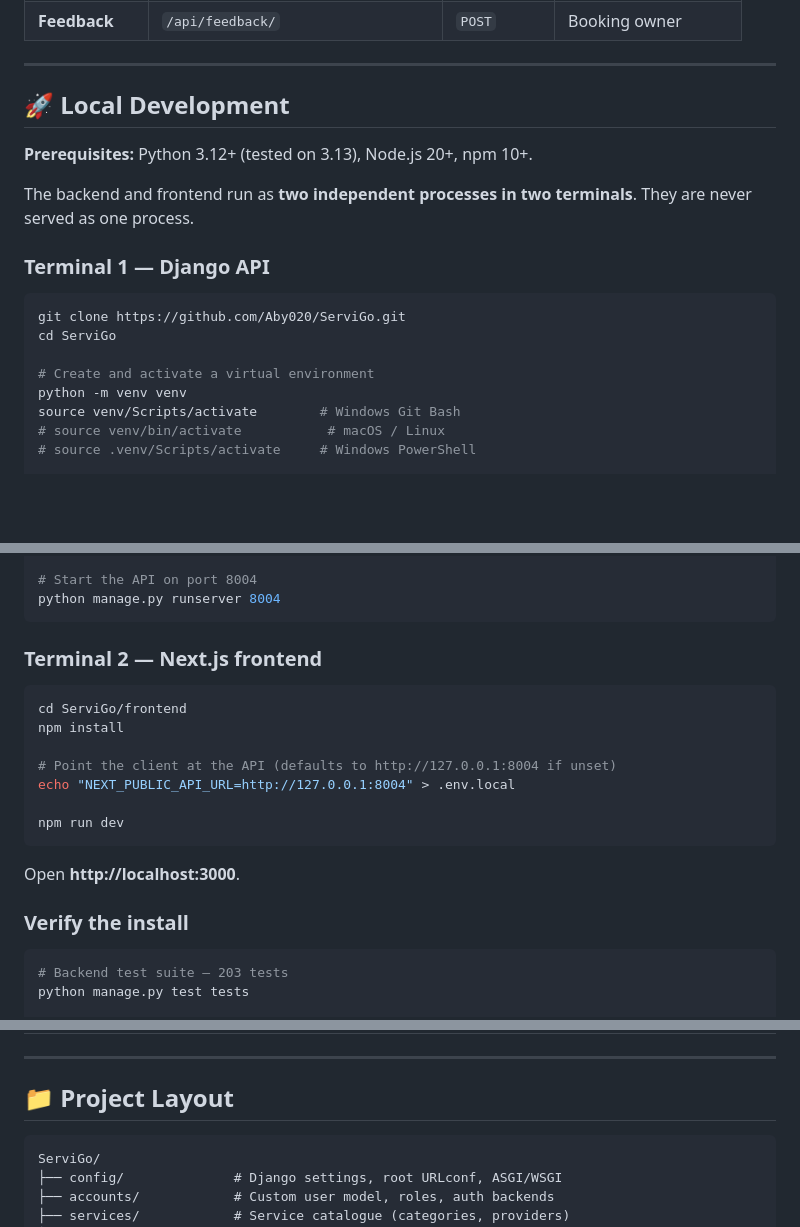
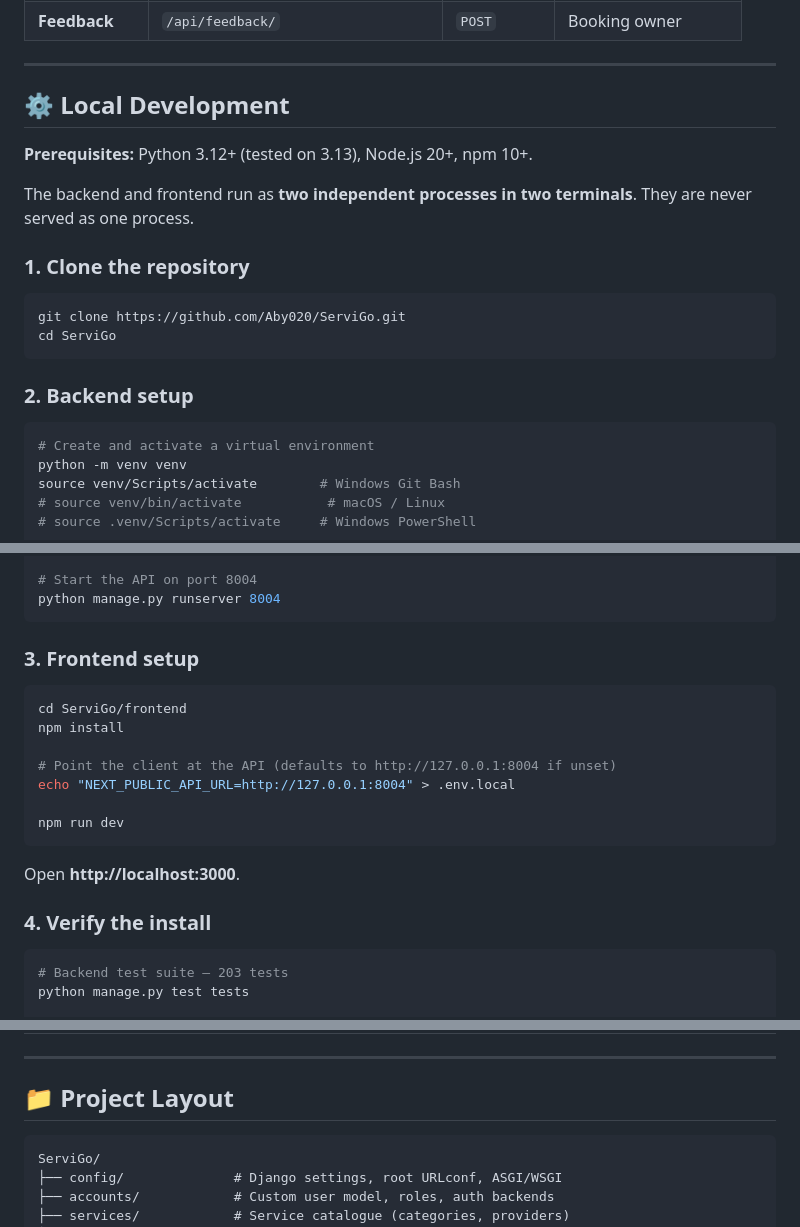
Before and after one commit to Aby020/ServiGo, a Markdown page: README.md, 3 parts joined by grey strips. Rendered like a GitHub page; blank space fills up the shorter version.

````diff
--- a/README.md
+++ b/README.md
@@ -338,18 +374,23 @@ All endpoints are namespaced under `/api/` and documented live via `drf-spectacu
 
 ---
 
-## 🚀 Local Development
+## ⚙️ Local Development
 
 **Prerequisites:** Python 3.12+ (tested on 3.13), Node.js 20+, npm 10+.
 
-The backend and frontend run as **two independent processes in two terminals**. They are never served as one process.
+The backend and frontend run as **two independent processes in two terminals**. They are
+never served as one process.
 
-### Terminal 1 — Django API
+### 1. Clone the repository
 
 ```bash
 git clone https://github.com/Aby020/ServiGo.git
 cd ServiGo
+```
 
+### 2. Backend setup
+
+```bash
 # Create and activate a virtual environment
 python -m venv venv
 source venv/Scripts/activate        # Windows Git Bash
@@ -372,7 +413,7 @@ python manage.py seed_demo
 python manage.py runserver 8004
 ```
 
-### Terminal 2 — Next.js frontend
+### 3. Frontend setup
 
 ```bash
 cd ServiGo/frontend
@@ -386,7 +427,7 @@ npm run dev
 
 Open **http://localhost:3000**.
 
-### Verify the install
+### 4. Verify the install
 
 ```bash
 # Backend test suite — 203 tests
@@ -430,7 +472,7 @@ cd frontend && npm run build
 
 ## 📁 Project Layout
 
-```
+```text
 ServiGo/
 ├── config/              # Django settings, root URLconf, ASGI/WSGI
 ├── accounts/            # Custom user model, roles, auth backends
````
Also changed, not shown: other parts of README.md (+139 -102 lines), docs/screenshots/admin-hub.png (added), docs/screenshots/ev-map.png (added), docs/screenshots/staff-dashboard.png (added), 1 other file.
